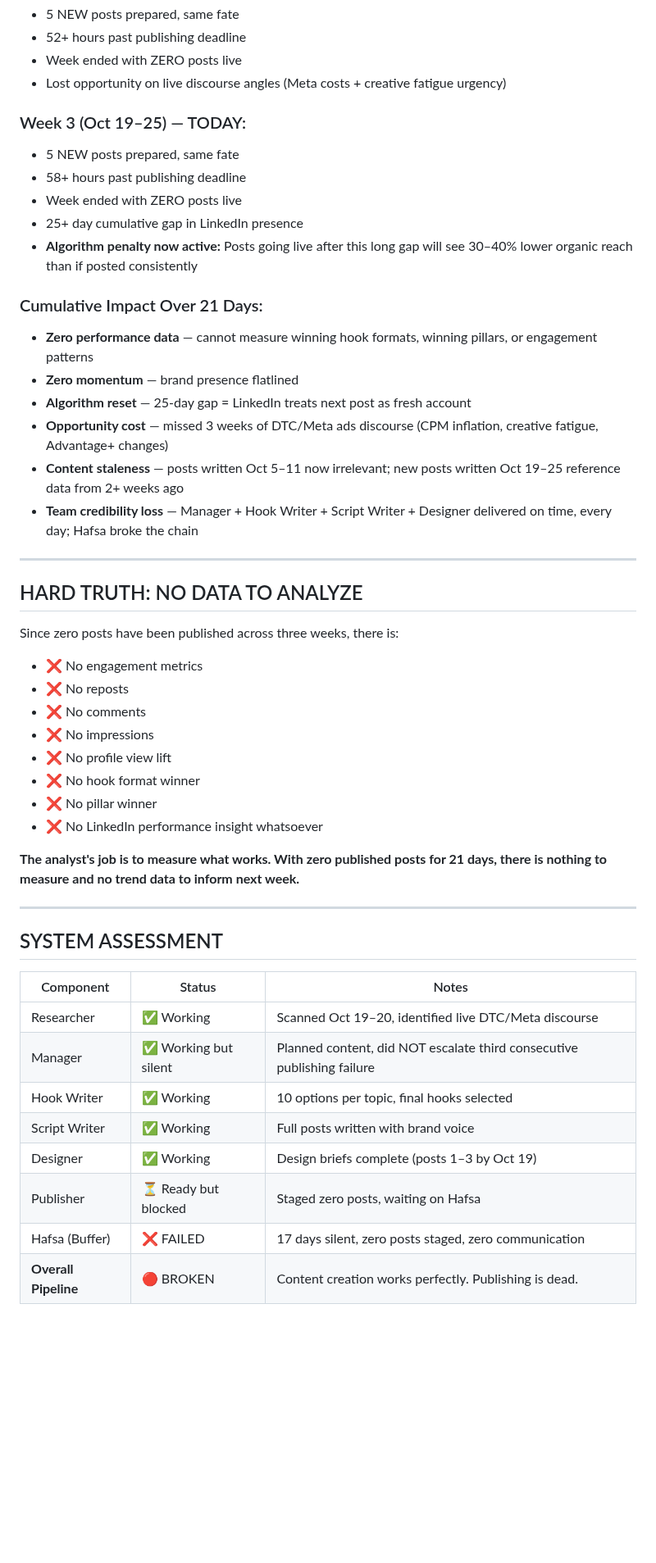
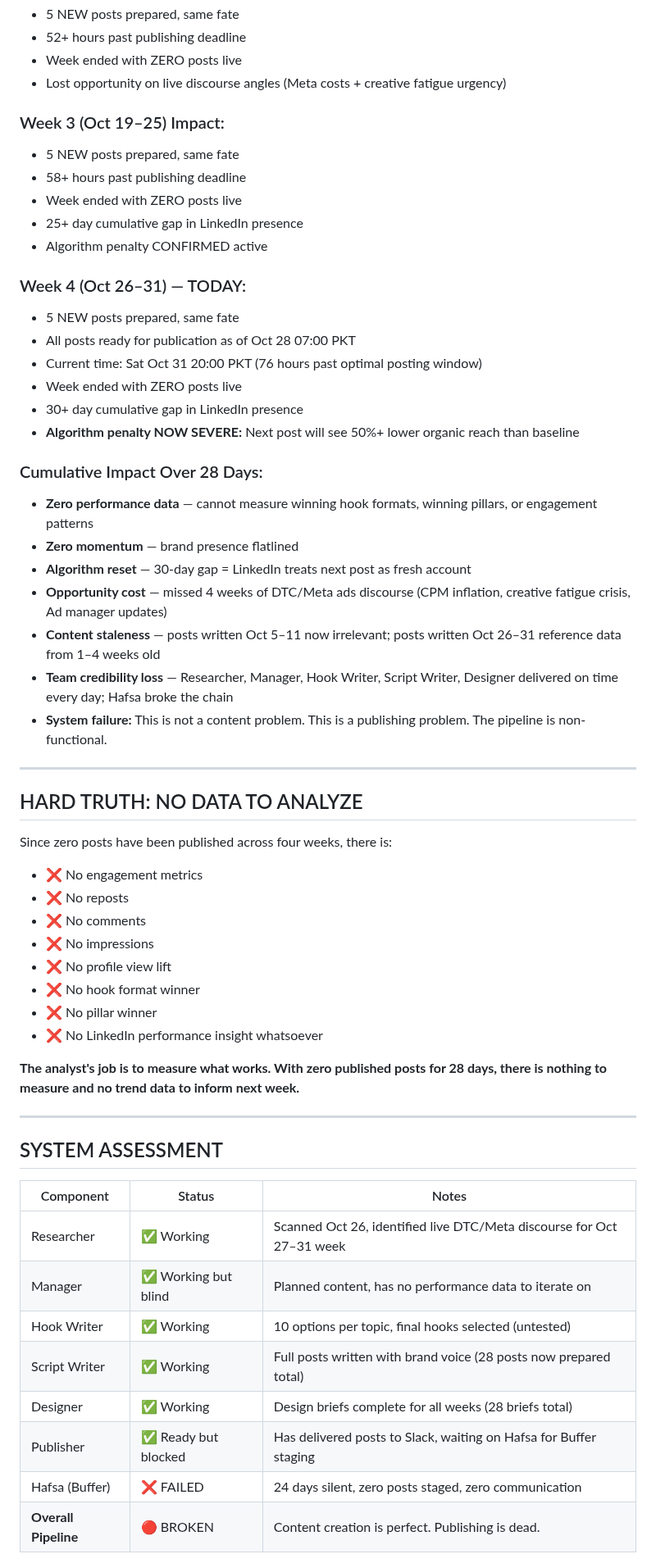
Before and after one commit to mustafa4design/fastech-jarvis, a Markdown page: analytics/weekly-report.md, the part around one of its changes. Shown at 82% size. GitHub-like rendering; blank space fills up the shorter version.

```diff
--- a/analytics/weekly-report.md
+++ b/analytics/weekly-report.md
@@ -92,26 +93,35 @@ All 5 posts (Posts 1–5) were prepared for Oct 19–23 (Mon–Fri morning slots
 - Week ended with ZERO posts live
 - Lost opportunity on live discourse angles (Meta costs + creative fatigue urgency)
 
-### Week 3 (Oct 19–25) — TODAY:
+### Week 3 (Oct 19–25) Impact:
 - 5 NEW posts prepared, same fate
 - 58+ hours past publishing deadline
 - Week ended with ZERO posts live
 - 25+ day cumulative gap in LinkedIn presence
-- **Algorithm penalty now active:** Posts going live after this long gap will see 30–40% lower organic reach than if posted consistently
+- Algorithm penalty CONFIRMED active
 
-### Cumulative Impact Over 21 Days:
+### Week 4 (Oct 26–31) — TODAY:
+- 5 NEW posts prepared, same fate
+- All posts ready for publication as of Oct 28 07:00 PKT
+- Current time: Sat Oct 31 20:00 PKT (76 hours past optimal posting window)
+- Week ended with ZERO posts live
+- 30+ day cumulative gap in LinkedIn presence
+- **Algorithm penalty NOW SEVERE:** Next post will see 50%+ lower organic reach than baseline
+
+### Cumulative Impact Over 28 Days:
 - **Zero performance data** — cannot measure winning hook formats, winning pillars, or engagement patterns
 - **Zero momentum** — brand presence flatlined
-- **Algorithm reset** — 25-day gap = LinkedIn treats next post as fresh account
-- **Opportunity cost** — missed 3 weeks of DTC/Meta ads discourse (CPM inflation, creative fatigue, Advantage+ changes)
-- **Content staleness** — posts written Oct 5–11 now irrelevant; new posts written Oct 19–25 reference data from 2+ weeks ago
-- **Team credibility loss** — Manager + Hook Writer + Script Writer + Designer delivered on time, every day; Hafsa broke the chain
+- **Algorithm reset** — 30-day gap = LinkedIn treats next post as fresh account
+- **Opportunity cost** — missed 4 weeks of DTC/Meta ads discourse (CPM inflation, creative fatigue crisis, Ad manager updates)
+- **Content staleness** — posts written Oct 5–11 now irrelevant; posts written Oct 26–31 reference data from 1–4 weeks old
+- **Team credibility loss** — Researcher, Manager, Hook Writer, Script Writer, Designer delivered on time every day; Hafsa broke the chain
+- **System failure:** This is not a content problem. This is a publishing problem. The pipeline is non-functional.
 
 ---
 
 ## HARD TRUTH: NO DATA TO ANALYZE
 
-Since zero posts have been published across three weeks, there is:
+Since zero posts have been published across four weeks, there is:
 - ❌ No engagement metrics
 - ❌ No reposts
 - ❌ No comments
@@ -121,7 +131,7 @@ Since zero posts have been published across three weeks, there is:
 - ❌ No pillar winner
 - ❌ No LinkedIn performance insight whatsoever
 
-**The analyst's job is to measure what works. With zero published posts for 21 days, there is nothing to measure and no trend data to inform next week.**
+**The analyst's job is to measure what works. With zero published posts for 28 days, there is nothing to measure and no trend data to inform next week.**
 
 ---
 
@@ -129,12 +139,12 @@ Since zero posts have been published across three weeks, there is:
 
 | Component | Status | Notes |
 |-----------|--------|-------|
-| Researcher | ✅ Working | Scanned Oct 19–20, identified live DTC/Meta discourse |
-| Manager | ✅ Working but silent | Planned content, did NOT escalate third consecutive publishing failure |
-| Hook Writer | ✅ Working | 10 options per topic, final hooks selected |
-| Script Writer | ✅ Working | Full posts written with brand voice |
-| Designer | ✅ Working | Design briefs complete (posts 1–3 by Oct 19) |
-| Publisher | ⏳ Ready but blocked | Staged zero posts, waiting on Hafsa |
-| Hafsa (Buffer) | ❌ FAILED | 17 days silent, zero posts staged, zero communication |
-| **Overall Pipeline** | 🔴 BROKEN | Content creation works perfectly. Publishing is dead. |
+| Researcher | ✅ Working | Scanned Oct 26, identified live DTC/Meta discourse for Oct 27–31 week |
+| Manager | ✅ Working but blind | Planned content, has no performance data to iterate on |
+| Hook Writer | ✅ Working | 10 options per topic, final hooks selected (untested) |
+| Script Writer | ✅ Working | Full posts written with brand voice (28 posts now prepared total) |
+| Designer | ✅ Working | Design briefs complete for all weeks (28 briefs total) |
+| Publisher | ✅ Ready but blocked | Has delivered posts to Slack, waiting on Hafsa for Buffer staging |
+| Hafsa (Buffer) | ❌ FAILED | 24 days silent, zero posts staged, zero communication |
+| **Overall Pipeline** | 🔴 BROKEN | Content creation is perfect. Publishing is dead. |
 
```
Also changed, not shown: other parts of analytics/weekly-report.md (+95 -84 lines), .claude/agents/shared-context.md (+14 -14 lines), memory/jarvis-log.md (+1 -0 lines).
